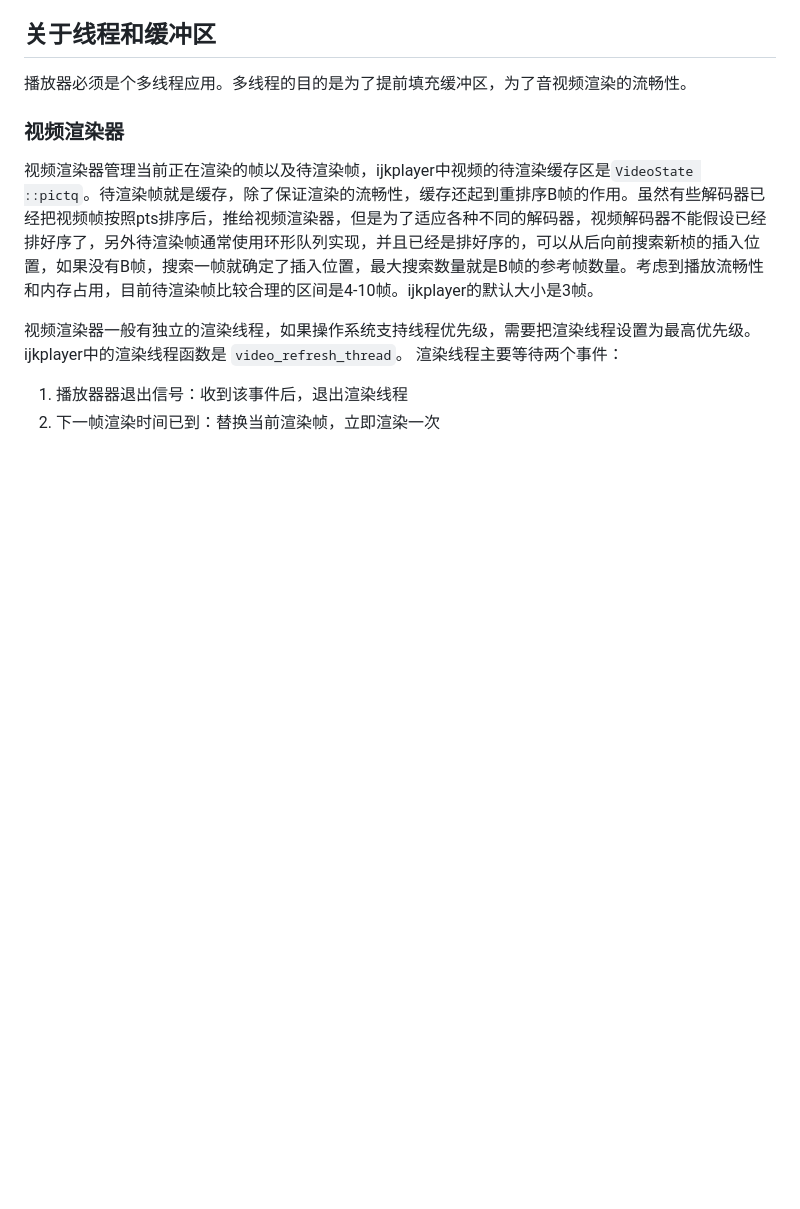
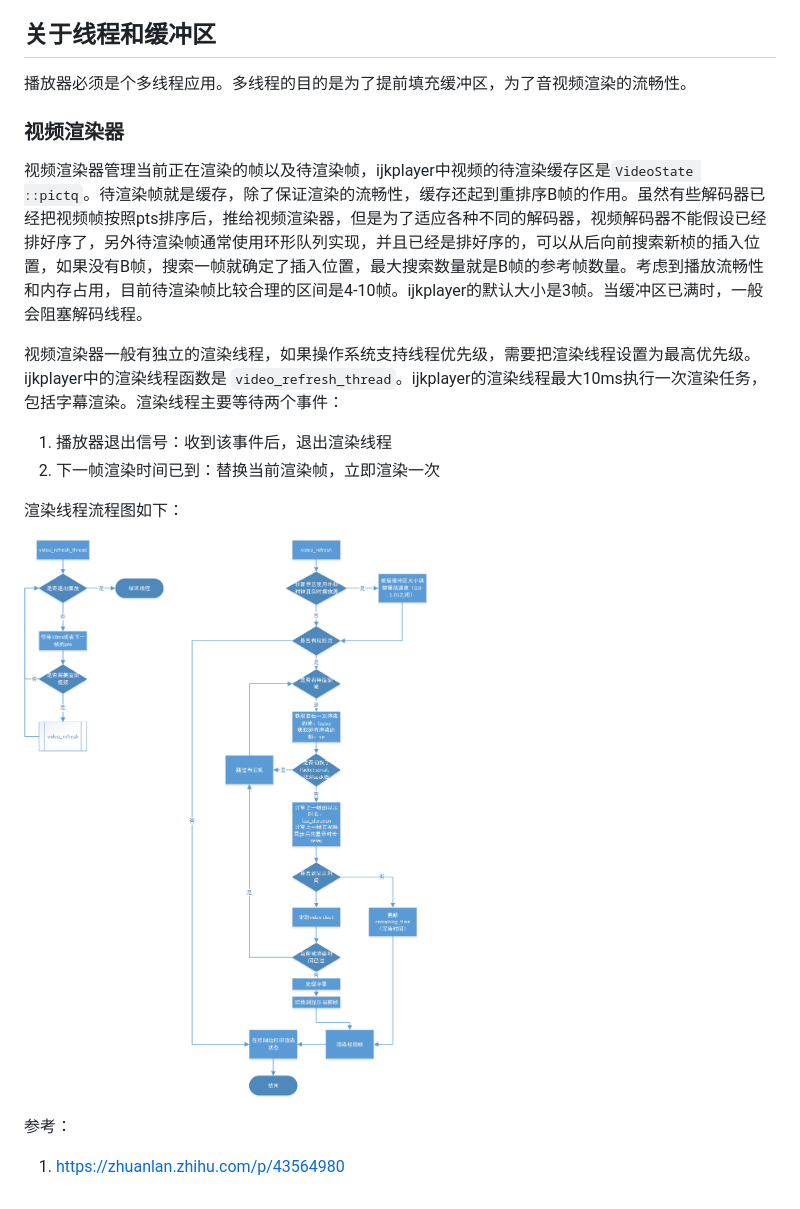
Before and after one commit to wangkun611/wangkun611.github.io, a Markdown page: media/ijkplayer.md, the part around the change. Drawn GitHub-style; pictures changed too: media/video_refresh_thread.png (added); blank space fills up the shorter version.

Commit message:
Improve ijkplayer

```diff
--- a/media/ijkplayer.md
+++ b/media/ijkplayer.md
@@ -24,9 +24,16 @@ ijkplayer是B站开源的基于ffplay的移动端播放器SDK，2013年6月开
 
 ### 视频渲染器
 
-视频渲染器管理当前正在渲染的帧以及待渲染帧，ijkplayer中视频的待渲染缓存区是`VideoState ::pictq`。待渲染帧就是缓存，除了保证渲染的流畅性，缓存还起到重排序B帧的作用。虽然有些解码器已经把视频帧按照pts排序后，推给视频渲染器，但是为了适应各种不同的解码器，视频解码器不能假设已经排好序了，另外待渲染帧通常使用环形队列实现，并且已经是排好序的，可以从后向前搜索新桢的插入位置，如果没有B帧，搜索一帧就确定了插入位置，最大搜索数量就是B帧的参考帧数量。考虑到播放流畅性和内存占用，目前待渲染帧比较合理的区间是4-10帧。ijkplayer的默认大小是3帧。
+视频渲染器管理当前正在渲染的帧以及待渲染帧，ijkplayer中视频的待渲染缓存区是`VideoState ::pictq`。待渲染帧就是缓存，除了保证渲染的流畅性，缓存还起到重排序B帧的作用。虽然有些解码器已经把视频帧按照pts排序后，推给视频渲染器，但是为了适应各种不同的解码器，视频解码器不能假设已经排好序了，另外待渲染帧通常使用环形队列实现，并且已经是排好序的，可以从后向前搜索新桢的插入位置，如果没有B帧，搜索一帧就确定了插入位置，最大搜索数量就是B帧的参考帧数量。考虑到播放流畅性和内存占用，目前待渲染帧比较合理的区间是4-10帧。ijkplayer的默认大小是3帧。当缓冲区已满时，一般会阻塞解码线程。
 
-视频渲染器一般有独立的渲染线程，如果操作系统支持线程优先级，需要把渲染线程设置为最高优先级。ijkplayer中的渲染线程函数是 `video_refresh_thread`。 渲染线程主要等待两个事件：
+视频渲染器一般有独立的渲染线程，如果操作系统支持线程优先级，需要把渲染线程设置为最高优先级。ijkplayer中的渲染线程函数是 `video_refresh_thread`。ijkplayer的渲染线程最大10ms执行一次渲染任务，包括字幕渲染。渲染线程主要等待两个事件：
 
-1. 播放器器退出信号：收到该事件后，退出渲染线程
+1. 播放器退出信号：收到该事件后，退出渲染线程
 2. 下一帧渲染时间已到：替换当前渲染帧，立即渲染一次
+
+渲染线程流程图如下：
+
+![Video Render Flow Chart](video_refresh_thread.png)
+
+参考：
+1. https://zhuanlan.zhihu.com/p/43564980
```
